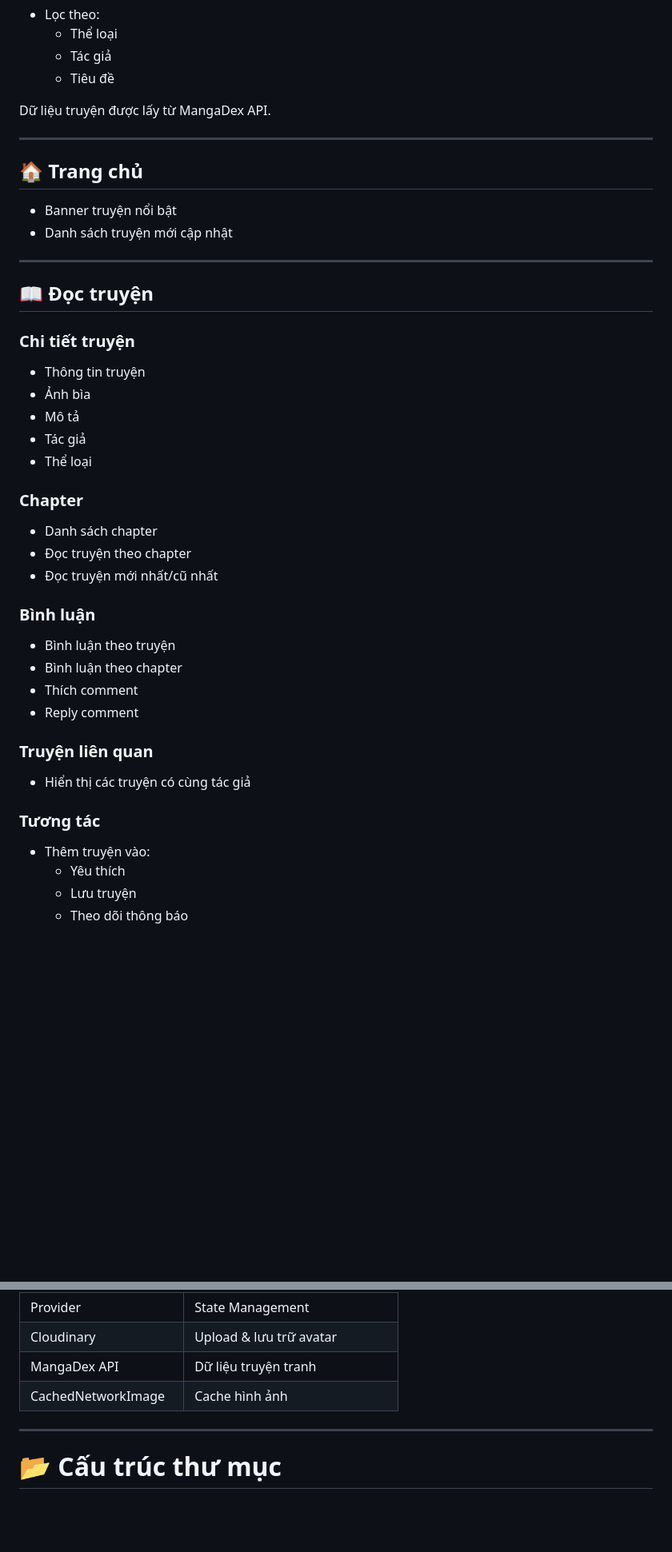
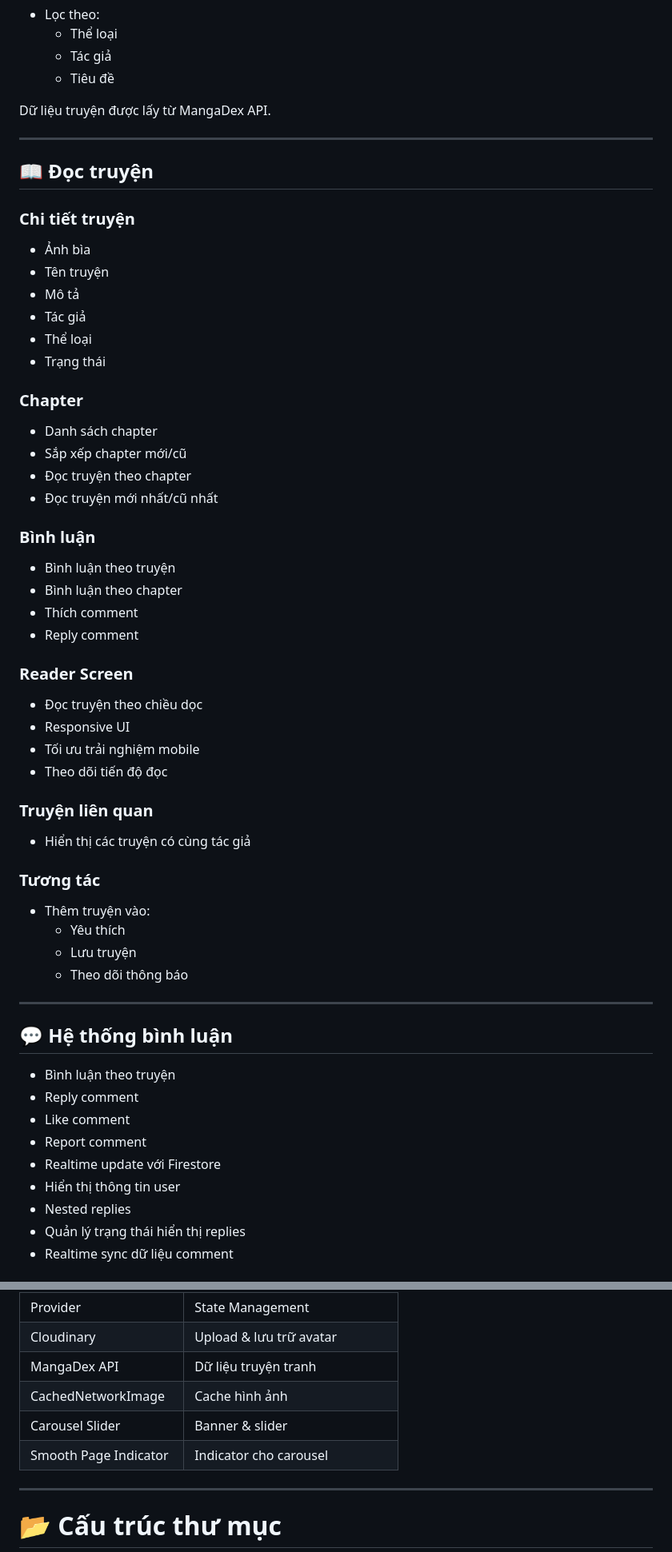
Before and after one commit to hoshino959/ComicApp, a Markdown page: README.md, 2 parts joined by grey strips. Shown at 80% size. Drawn GitHub-style; blank space fills up the shorter version.

```diff
--- a/README.md
+++ b/README.md
@@ -85,23 +73,19 @@ Dữ liệu truyện được lấy từ MangaDex API.
 
 ---
 
-## 🏠 Trang chủ
-- Banner truyện nổi bật
-- Danh sách truyện mới cập nhật
-
----
-
 ## 📖 Đọc truyện
 
 ### Chi tiết truyện
-- Thông tin truyện
 - Ảnh bìa
+- Tên truyện
 - Mô tả
 - Tác giả
 - Thể loại
+- Trạng thái
 
 ### Chapter
 - Danh sách chapter
+- Sắp xếp chapter mới/cũ
 - Đọc truyện theo chapter
 - Đọc truyện mới nhất/cũ nhất
 
@@ -111,6 +95,12 @@ Dữ liệu truyện được lấy từ MangaDex API.
 - Thích comment
 - Reply comment
 
+### Reader Screen
+- Đọc truyện theo chiều dọc
+- Responsive UI
+- Tối ưu trải nghiệm mobile
+- Theo dõi tiến độ đọc
+
 ### Truyện liên quan
 - Hiển thị các truyện có cùng tác giả
 
@@ -119,3 +109,17 @@ Dữ liệu truyện được lấy từ MangaDex API.
   - Yêu thích
   - Lưu truyện
   - Theo dõi thông báo
+
+---
+
+## 💬 Hệ thống bình luận
+- Bình luận theo truyện
+- Reply comment
+- Like comment
+- Report comment
+- Realtime update với Firestore
+- Hiển thị thông tin user
+- Nested replies
+- Quản lý trạng thái hiển thị replies
+- Realtime sync dữ liệu comment
+
@@ -141,6 +163,8 @@ Dữ liệu truyện được lấy từ MangaDex API.
 | Cloudinary | Upload & lưu trữ avatar |
 | MangaDex API | Dữ liệu truyện tranh |
 | CachedNetworkImage | Cache hình ảnh |
+| Carousel Slider |	Banner & slider |
+| Smooth Page Indicator | Indicator cho carousel |
 
 ---
 
```
Also changed, not shown: other parts of README.md (+49 -32 lines).
